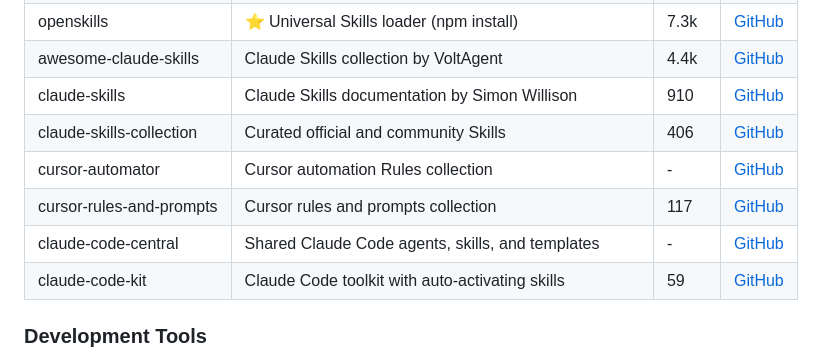
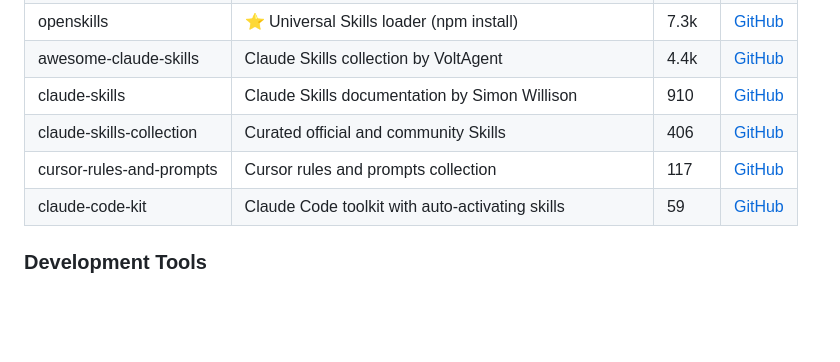
Before and after one commit to JackyST0/awesome-agent-skills, a Markdown page: README_EN.md, the part around the change. GitHub-like rendering; blank space fills up the shorter version.

Commit message:
移除无 Star 数据的项目
- 删除 cursor-automator、claude-code-central 两个项目
- 精简 Skills 合集列表

```diff
--- a/README_EN.md
+++ b/README_EN.md
@@ -136,9 +136,7 @@ git clone https://github.com/example/my-skill.git ~/.cursor/skills/my-skill
 | awesome-claude-skills | Claude Skills collection by VoltAgent | 4.4k | [GitHub](https://github.com/VoltAgent/awesome-claude-skills) |
 | claude-skills | Claude Skills documentation by Simon Willison | 910 | [GitHub](https://github.com/simonw/claude-skills) |
 | claude-skills-collection | Curated official and community Skills | 406 | [GitHub](https://github.com/abubakarsiddik31/claude-skills-collection) |
-| cursor-automator | Cursor automation Rules collection | - | [GitHub](https://github.com/ShalevAri/cursor-automator) |
 | cursor-rules-and-prompts | Cursor rules and prompts collection | 117 | [GitHub](https://github.com/thehimel/cursor-rules-and-prompts) |
-| claude-code-central | Shared Claude Code agents, skills, and templates | - | [GitHub](https://github.com/grandinh/claude-code-central) |
 | claude-code-kit | Claude Code toolkit with auto-activating skills | 59 | [GitHub](https://github.com/blencorp/claude-code-kit) |
 
 ### Development Tools
```
Also changed, not shown: README.md (+0 -2 lines).
